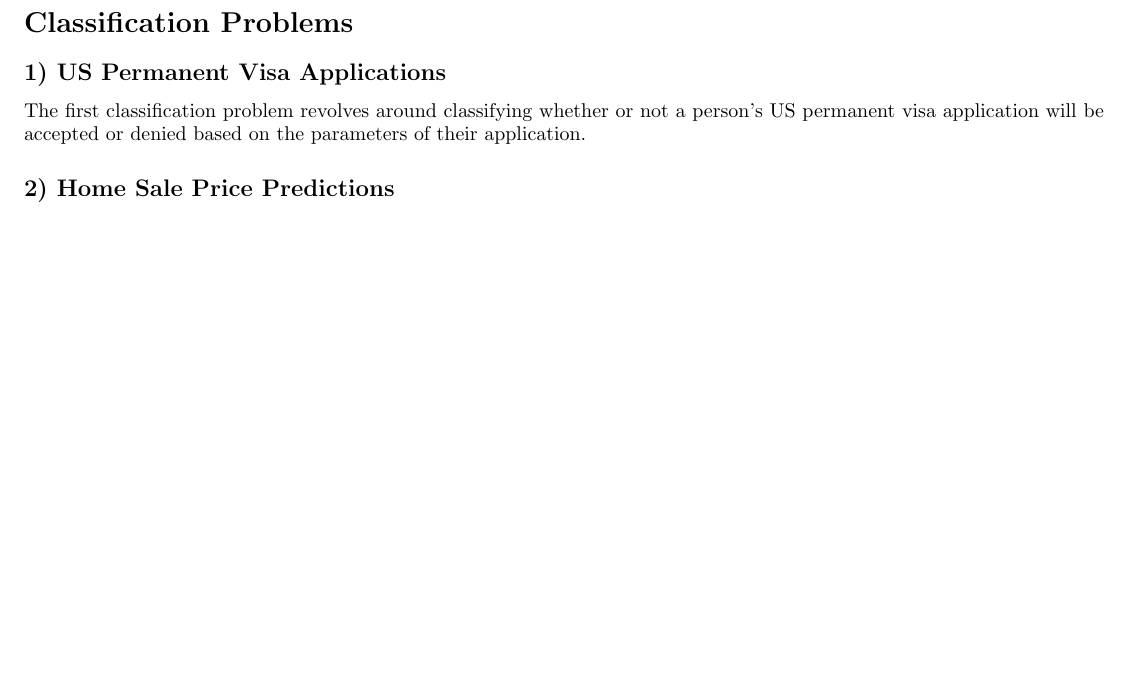
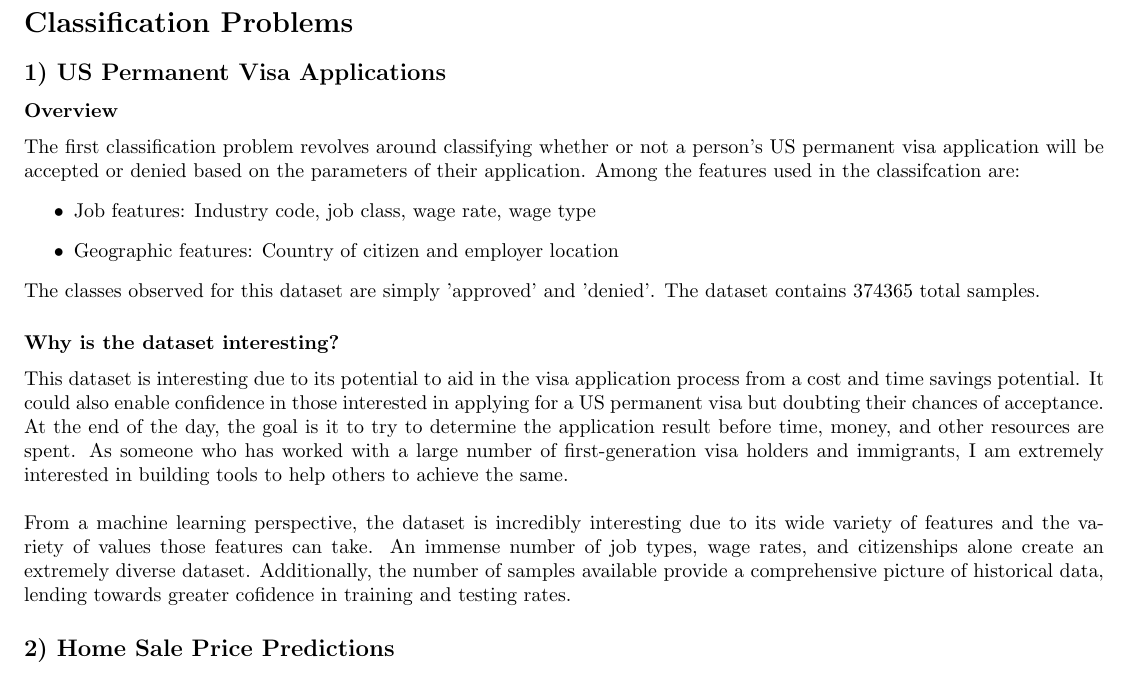
Before and after one commit to PhilipBale/CS7641-Graduate-ML, a LaTeX problem sheet (assignment1/analysis/pbale3-analysis.tex): part of the page before the commit and part of page 1 of 2 after it, cut so that both start at the same text, the shorter picture padded with empty space. Compiled offline with pdfLaTeX.

Commit message:
Work on analysis

```diff
--- a/assignment1/analysis/pbale3-analysis.tex
+++ b/assignment1/analysis/pbale3-analysis.tex
@@ -24,9 +24,31 @@
 
 \section*{Classification Problems}
 \subsection*{1) US Permanent Visa Applications}
+\subsubsection*{Overview}
 The first classification problem revolves around classifying whether or not a
 person's US permanent visa application will be accepted or denied based on the parameters of
-their application.
+their application.  Among the features used in the classifcation are:
+\begin{itemize}
+  \item Job features: Industry code, job class, wage rate, wage type
+  \item Geographic features: Country of citizen and employer location
+\end{itemize}
+The classes observed for this dataset are simply 'approved' and 'denied'.  The
+dataset contains 374365 total samples.
+\subsubsection*{Why is the dataset interesting?}
+This dataset is interesting due to its potential to aid in the visa application
+process from a cost and time savings potential.  It could also enable confidence in those
+interested in applying for a US permanent visa but doubting their chances of
+acceptance.  At the end of the day, the goal is it to try to determine the application result
+before time, money, and other resources are spent.  As someone who has worked
+with a large number of first-generation visa holders and immigrants, I am
+extremely interested in building tools to help others to achieve the same.
+\\ \\
+From a machine learning perspective, the dataset is incredibly interesting due
+to its wide variety of features and the variety of values those features can take.
+ An immense number of job types, wage rates, and citizenships alone create an
+ extremely diverse dataset.  Additionally, the number of samples available
+ provide a comprehensive picture of historical data, lending towards greater
+ cofidence in training and testing rates.
 
 \subsection*{2) Home Sale Price Predictions}
 \subsubsection*{Overview}
```
Also changed, not shown: assignment1/analysis/pbale3-analysis.pdf, assignment1/analysis/pbale3-analysis.tex (2 more changed lines), 2 other files.
